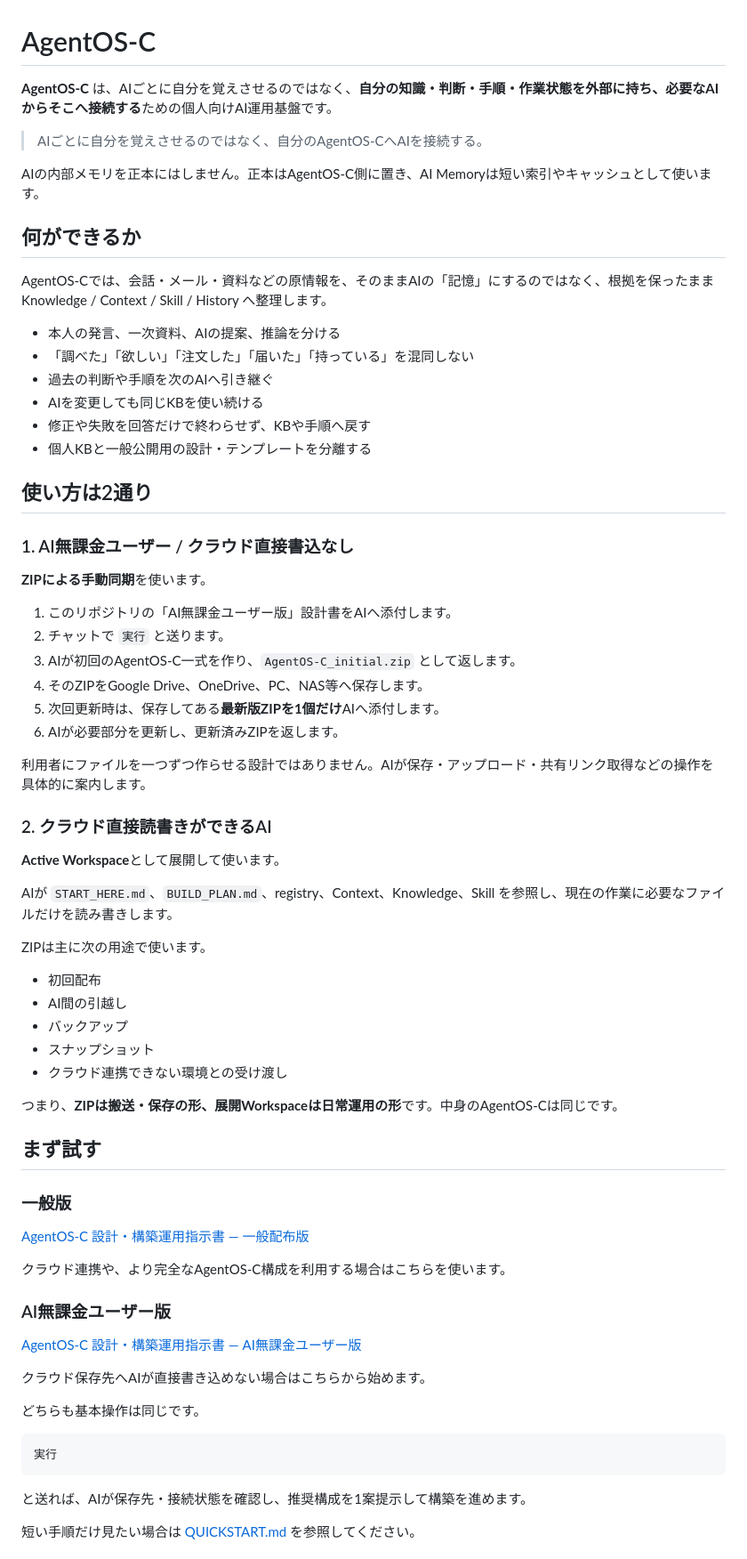
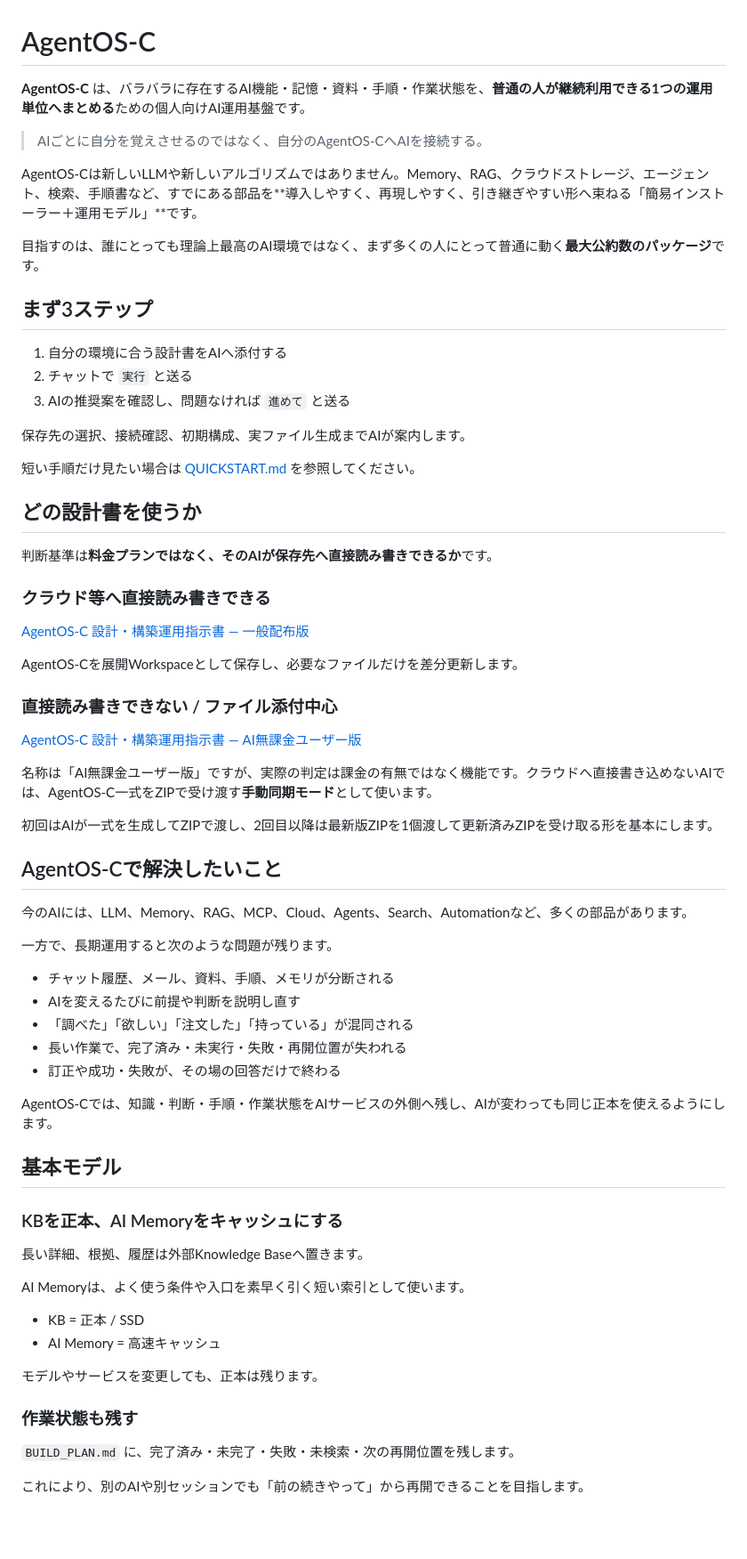
Before and after one commit to Yosio-DMZ-C/AgentOS-C, a Markdown page: README.md, the part around one of its changes. Shown at 89% size. GitHub-like rendering; blank space fills up the shorter version.

Commit message:
Refine AgentOS-C positioning and onboarding

````diff
--- a/README.md
+++ b/README.md
@@ -1,73 +1,71 @@
 # AgentOS-C
 
-**AgentOS-C** は、AIごとに自分を覚えさせるのではなく、**自分の知識・判断・手順・作業状態を外部に持ち、必要なAIからそこへ接続する**ための個人向けAI運用基盤です。
+**AgentOS-C** は、バラバラに存在するAI機能・記憶・資料・手順・作業状態を、**普通の人が継続利用できる1つの運用単位へまとめる**ための個人向けAI運用基盤です。
 
 > AIごとに自分を覚えさせるのではなく、自分のAgentOS-CへAIを接続する。
 
-AIの内部メモリを正本にはしません。正本はAgentOS-C側に置き、AI Memoryは短い索引やキャッシュとして使います。
+AgentOS-Cは新しいLLMや新しいアルゴリズムではありません。Memory、RAG、クラウドストレージ、エージェント、検索、手順書など、すでにある部品を**導入しやすく、再現しやすく、引き継ぎやすい形へ束ねる「簡易インストーラー＋運用モデル」**です。
 
-## 何ができるか
+目指すのは、誰にとっても理論上最高のAI環境ではなく、まず多くの人にとって普通に動く**最大公約数のパッケージ**です。
 
-AgentOS-Cでは、会話・メール・資料などの原情報を、そのままAIの「記憶」にするのではなく、根拠を保ったまま Knowledge / Context / Skill / History へ整理します。
+## まず3ステップ
 
-- 本人の発言、一次資料、AIの提案、推論を分ける
-- 「調べた」「欲しい」「注文した」「届いた」「持っている」を混同しない
-- 過去の判断や手順を次のAIへ引き継ぐ
-- AIを変更しても同じKBを使い続ける
-- 修正や失敗を回答だけで終わらせず、KBや手順へ戻す
-- 個人KBと一般公開用の設計・テンプレートを分離する
+1. 自分の環境に合う設計書をAIへ添付する
+2. チャットで `実行` と送る
+3. AIの推奨案を確認し、問題なければ `進めて` と送る
 
-## 使い方は2通り
+保存先の選択、接続確認、初期構成、実ファイル生成までAIが案内します。
 
-### 1. AI無課金ユーザー / クラウド直接書込なし
+短い手順だけ見たい場合は [QUICKSTART.md](QUICKSTART.md) を参照してください。
 
-**ZIPによる手動同期**を使います。
+## どの設計書を使うか
 
-1. このリポジトリの「AI無課金ユーザー版」設計書をAIへ添付します。
-2. チャットで `実行` と送ります。
-3. AIが初回のAgentOS-C一式を作り、`AgentOS-C_initial.zip` として返します。
-4. そのZIPをGoogle Drive、OneDrive、PC、NAS等へ保存します。
-5. 次回更新時は、保存してある**最新版ZIPを1個だけ**AIへ添付します。
-6. AIが必要部分を更新し、更新済みZIPを返します。
+判断基準は**料金プランではなく、そのAIが保存先へ直接読み書きできるか**です。
 
-利用者にファイルを一つずつ作らせる設計ではありません。AIが保存・アップロード・共有リンク取得などの操作を具体的に案内します。
-
-### 2. クラウド直接読書きができるAI
-
-**Active Workspace**として展開して使います。
-
-AIが `START_HERE.md`、`BUILD_PLAN.md`、registry、Context、Knowledge、Skill を参照し、現在の作業に必要なファイルだけを読み書きします。
-
-ZIPは主に次の用途で使います。
-
-- 初回配布
-- AI間の引越し
-- バックアップ
-- スナップショット
-- クラウド連携できない環境との受け渡し
-
-つまり、**ZIPは搬送・保存の形、展開Workspaceは日常運用の形**です。中身のAgentOS-Cは同じです。
-
-## まず試す
-
-### 一般版
+### クラウド等へ直接読み書きできる
 
 [AgentOS-C 設計・構築運用指示書 — 一般配布版](docs/AgentOS-C_設計・構築運用指示書_一般配布版.md)
 
-クラウド連携や、より完全なAgentOS-C構成を利用する場合はこちらを使います。
+AgentOS-Cを展開Workspaceとして保存し、必要なファイルだけを差分更新します。
 
-### AI無課金ユーザー版
+### 直接読み書きできない / ファイル添付中心
 
 [AgentOS-C 設計・構築運用指示書 — AI無課金ユーザー版](docs/AgentOS-C_設計・構築運用指示書_AI無課金ユーザー版.md)
 
-クラウド保存先へAIが直接書き込めない場合はこちらから始めます。
+名称は「AI無課金ユーザー版」ですが、実際の判定は課金の有無ではなく機能です。クラウドへ直接書き込めないAIでは、AgentOS-C一式をZIPで受け渡す**手動同期モード**として使います。
 
-どちらも基本操作は同じです。
+初回はAIが一式を生成してZIPで渡し、2回目以降は最新版ZIPを1個渡して更新済みZIPを受け取る形を基本にします。
 
-```text
-実行
-```
+## AgentOS-Cで解決したいこと
 
-と送れば、AIが保存先・接続状態を確認し、推奨構成を1案提示して構築を進めます。
+今のAIには、LLM、Memory、RAG、MCP、Cloud、Agents、Search、Automationなど、多くの部品があります。
 
-短い手順だけ見たい場合は [QUICKSTART.md](QUICKSTART.md) を参照してください。
+一方で、長期運用すると次のような問題が残ります。
+
+- チャット履歴、メール、資料、手順、メモリが分断される
+- AIを変えるたびに前提や判断を説明し直す
+- 「調べた」「欲しい」「注文した」「持っている」が混同される
+- 長い作業で、完了済み・未実行・失敗・再開位置が失われる
+- 訂正や成功・失敗が、その場の回答だけで終わる
+
+AgentOS-Cでは、知識・判断・手順・作業状態をAIサービスの外側へ残し、AIが変わっても同じ正本を使えるようにします。
+
+## 基本モデル
+
+### KBを正本、AI Memoryをキャッシュにする
+
+長い詳細、根拠、履歴は外部Knowledge Baseへ置きます。
+
+AI Memoryは、よく使う条件や入口を素早く引く短い索引として使います。
+
+- KB = 正本 / SSD
+- AI Memory = 高速キャッシュ
+
+モデルやサービスを変更しても、正本は残ります。
+
+### 作業状態も残す
+
+`BUILD_PLAN.md` に、完了済み・未完了・失敗・未検索・次の再開位置を残します。
+
+これにより、別のAIや別セッションでも「前の続きやって」から再開できることを目指します。
+
````
Also changed, not shown: other parts of README.md (+27 -15 lines).
